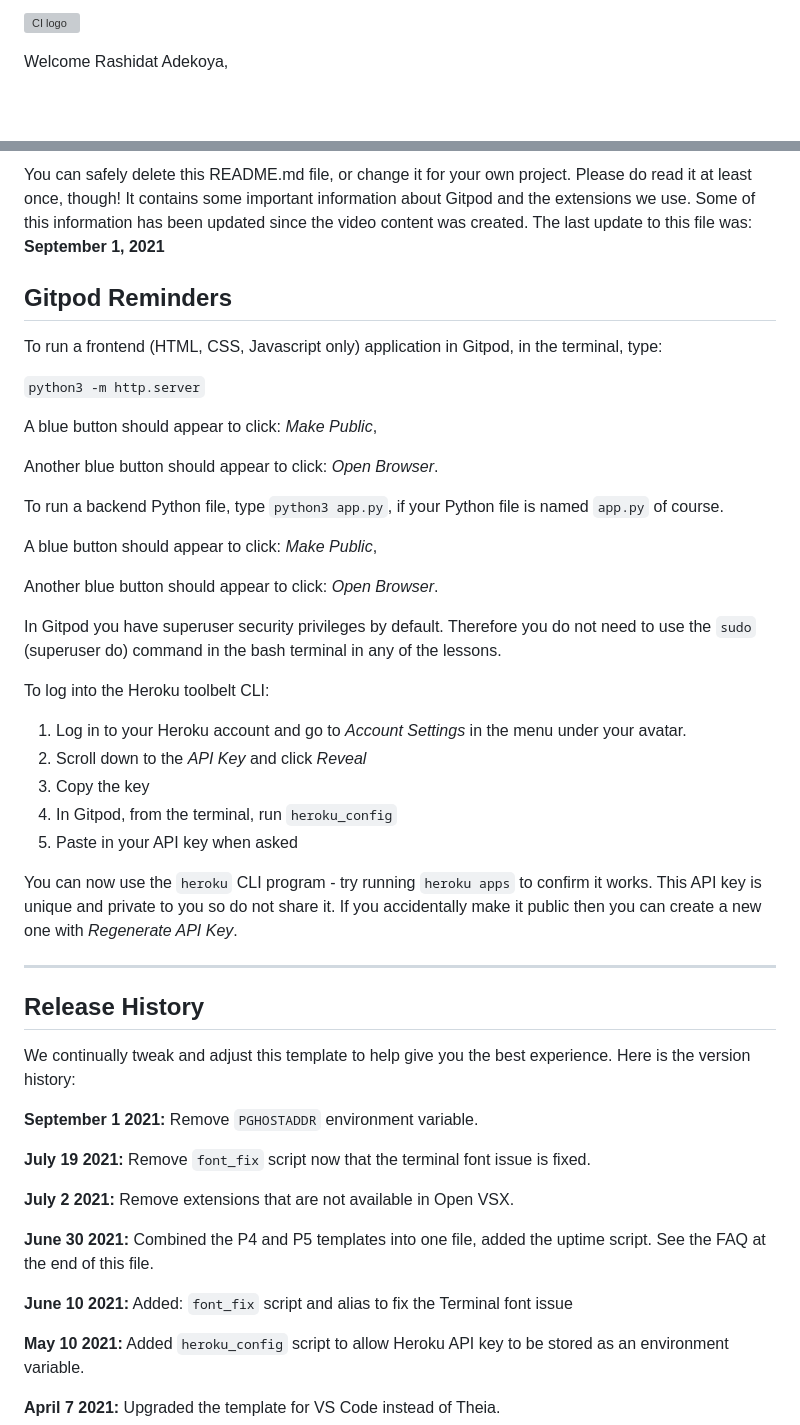
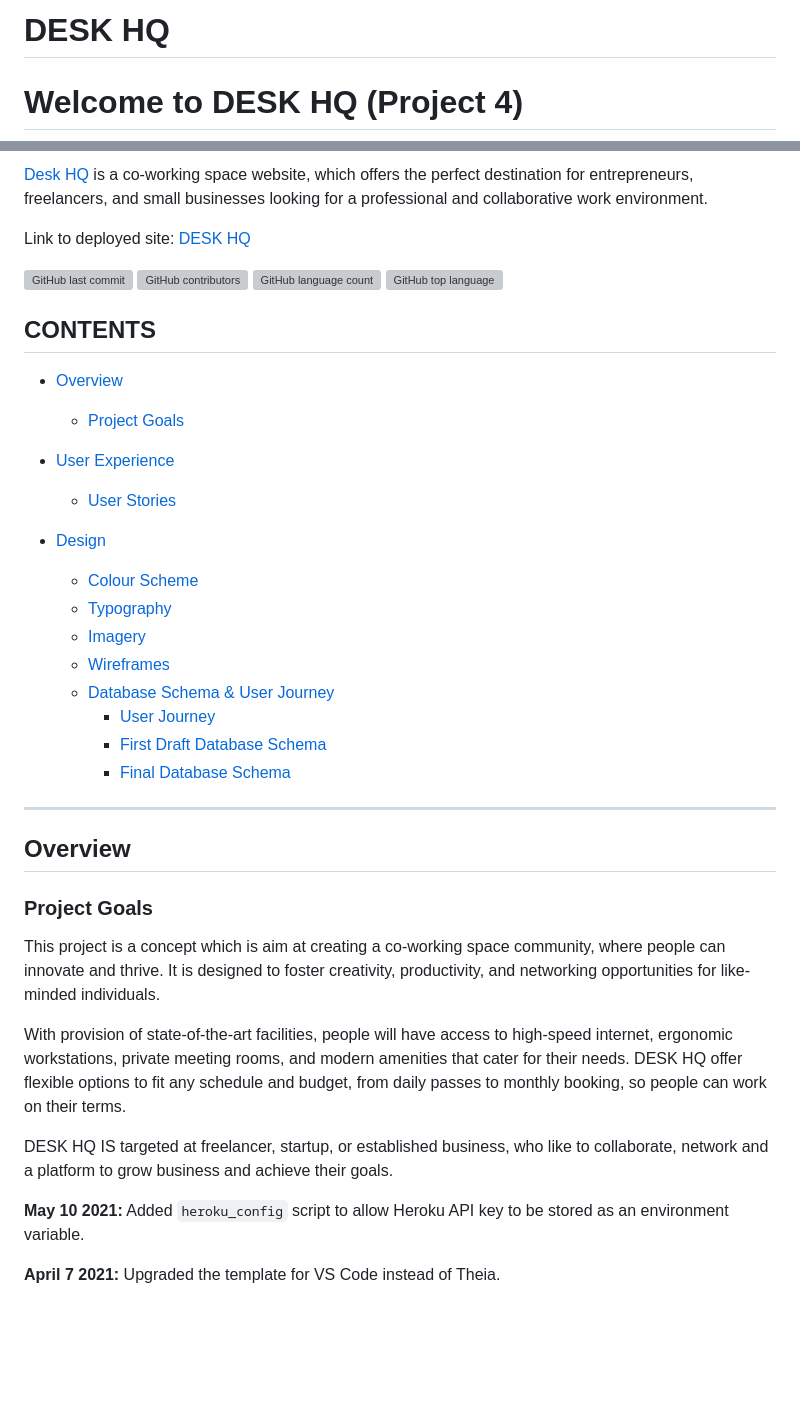
Before and after one commit to Shida18719/desk-hq, a Markdown page: README.md, 2 parts joined by grey strips. GitHub-like rendering; blank space fills up the shorter version; grey boxes are pictures that could not be loaded.

```diff
--- a/README.md
+++ b/README.md
@@ -1,4 +1,4 @@
-![CI logo](https://codeinstitute.s3.amazonaws.com/fullstack/ci_logo_small.png)
+# DESK HQ
 
-Welcome Rashidat Adekoya,
+# Welcome to DESK HQ (Project 4)
 
@@ -6,49 +6,44 @@ This is the Code Institute student template for Gitpod. We have preinstalled all
 
-You can safely delete this README.md file, or change it for your own project. Please do read it at least once, though! It contains some important information about Gitpod and the extensions we use. Some of this information has been updated since the video content was created. The last update to this file was: **September 1, 2021**
+[Desk HQ](https://desk-hq.herokuapp.com/) is a co-working space website, which offers the perfect destination for entrepreneurs, freelancers, and small businesses looking for a professional and collaborative work environment.
 
-## Gitpod Reminders
+Link to deployed site: [DESK HQ](https://desk-hq.herokuapp.com/)
 
-To run a frontend (HTML, CSS, Javascript only) application in Gitpod, in the terminal, type:
+![GitHub last commit](https://img.shields.io/github/last-commit/)
+![GitHub contributors](https://img.shields.io/github/contributors/shida/)
+![GitHub language count](https://img.shields.io/github/languages/count/)
+![GitHub top language](https://img.shields.io/github/languages/top/)
 
-`python3 -m http.server`
+## CONTENTS
 
-A blue button should appear to click: _Make Public_,
+* [Overview](#overview)
+  * [Project Goals](#project-goals)
+* [User Experience](#user-experience)
+  * [User Stories](#user-stories)
 
-Another blue button should appear to click: _Open Browser_.
+* [Design](#design)
+  * [Colour Scheme](#colour-scheme)
+  * [Typography](#typography)
+  * [Imagery](#imagery)
+  * [Wireframes](#wireframes)
+  * [Database Schema & User Journey](#database-schema--user-journey)
+    * [User Journey](#user-journey)
+    * [First Draft Database Schema](#first-draft-database-schema)
+    * [Final Database Schema](#final-database-schema)
 
-To run a backend Python file, type `python3 app.py`, if your Python file is named `app.py` of course.
-
-A blue button should appear to click: _Make Public_,
-
-Another blue button should appear to click: _Open Browser_.
-
-In Gitpod you have superuser security privileges by default. Therefore you do not need to use the `sudo` (superuser do) command in the bash terminal in any of the lessons.
-
-To log into the Heroku toolbelt CLI:
-
-1. Log in to your Heroku account and go to *Account Settings* in the menu under your avatar.
-2. Scroll down to the *API Key* and click *Reveal*
-3. Copy the key
-4. In Gitpod, from the terminal, run `heroku_config`
-5. Paste in your API key when asked
-
-You can now use the `heroku` CLI program - try running `heroku apps` to confirm it works. This API key is unique and private to you so do not share it. If you accidentally make it public then you can create a new one with _Regenerate API Key_.
 
 ------
 
-## Release History
+## Overview
 
-We continually tweak and adjust this template to help give you the best experience. Here is the version history:
+###  Project Goals
 
-**September 1 2021:** Remove `PGHOSTADDR` environment variable.
+This project is a concept which is aim at creating a co-working space community, where people can innovate and thrive. It is designed to foster creativity, productivity, and networking opportunities for like-minded individuals.
 
-**July 19 2021:** Remove `font_fix` script now that the terminal font issue is fixed.
+With provision of state-of-the-art facilities, people will have access to high-speed internet, ergonomic workstations, private meeting rooms, and modern amenities that cater for their needs. DESK HQ offer flexible options to fit any schedule and budget, from daily passes to monthly booking, so people can work on their terms.
 
-**July 2 2021:** Remove extensions that are not available in Open VSX.
+DESK HQ IS targeted at freelancer, startup, or established business, who like to collaborate, network and a platform to grow business and achieve their goals.
 
-**June 30 2021:** Combined the P4 and P5 templates into one file, added the uptime script. See the FAQ at the end of this file.
 
-**June 10 2021:** Added: `font_fix` script and alias to fix the Terminal font issue
 
 **May 10 2021:** Added `heroku_config` script to allow Heroku API key to be stored as an environment variable.
 
```
Also changed, not shown: other parts of README.md (+1 -1 lines).
